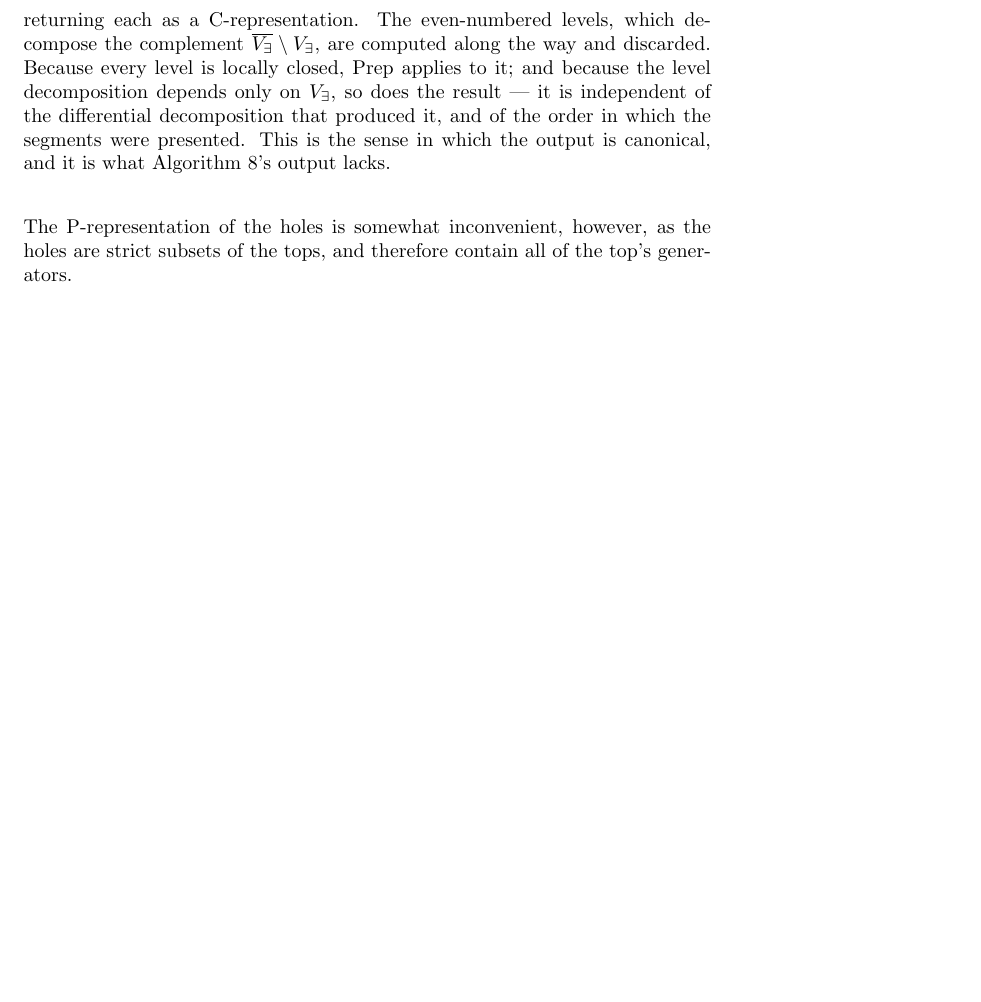
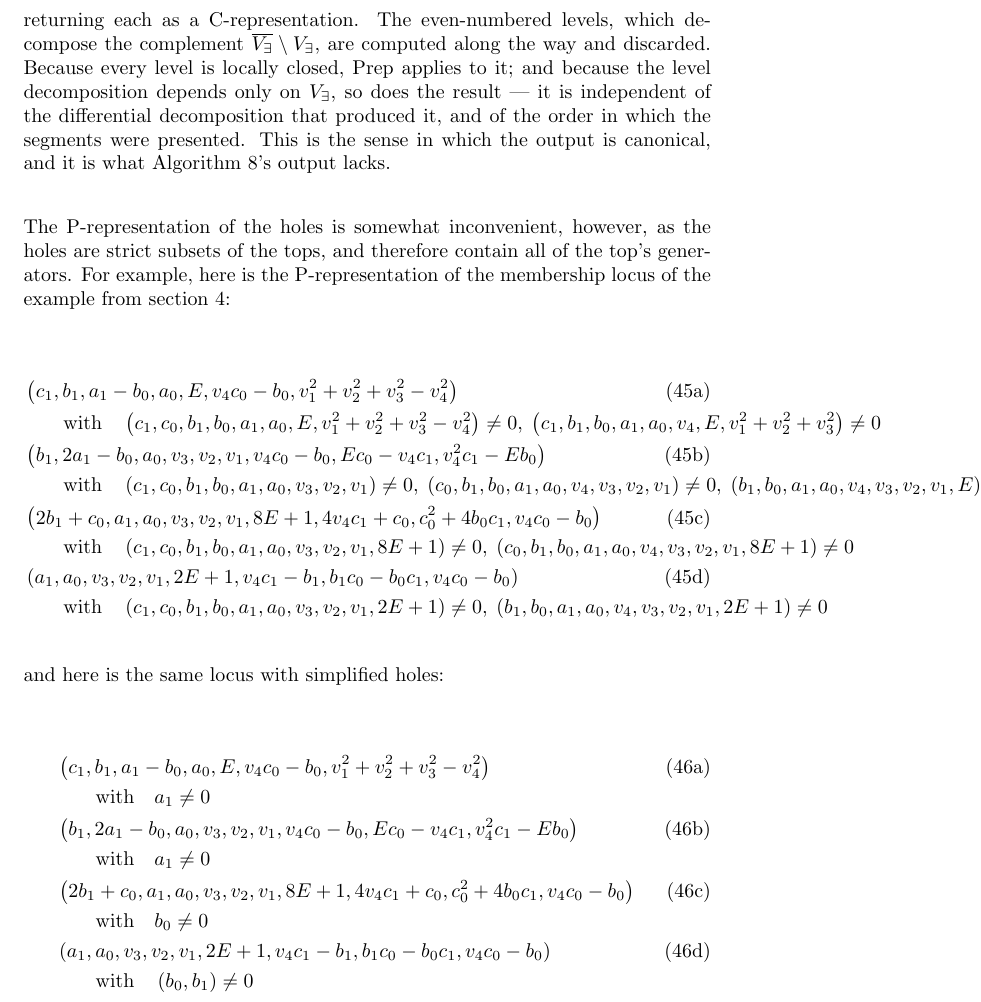
Before and after one commit to BrentBaccala/NewMethod, a LaTeX paper (NewMethod.tex): part of page 37 of 62, cut so that both start at the same text, the shorter picture padded with empty space. Compiled offline with pdfLaTeX.

Commit message:
NewMethod: add examples to illustrate need for further processing of a P-representation

```diff
--- a/NewMethod.tex
+++ b/NewMethod.tex
@@ -2388,6 +2388,39 @@ and it is what Algorithm~\ref{alg:consistency-basic}'s output lacks.
 
 The P-representation of the holes is somewhat inconvenient, however, as the holes
 are strict subsets of the tops, and therefore contain all of the top's generators.
+For example, here is the P-representation of the membership locus of the
+example from section \ref{sec:Example}:
+
+\begin{subequations}
+\label{ideal}
+\begin{align}
+& \left(c_{1}, b_{1}, a_{1} - b_{0}, a_{0}, E, v_{4} c_{0} - b_{0}, v_{1}^{2} + v_{2}^{2} + v_{3}^{2} - v_{4}^{2}\right) \\
+& \qquad\text{with}\quad \left(c_{1}, c_{0}, b_{1}, b_{0}, a_{1}, a_{0}, E, v_{1}^{2} + v_{2}^{2} + v_{3}^{2} - v_{4}^{2}\right) \neq 0 ,\; \left(c_{1}, b_{1}, b_{0}, a_{1}, a_{0}, v_{4}, E, v_{1}^{2} + v_{2}^{2} + v_{3}^{2}\right) \neq 0\label{ideal:1} \nonumber \\
+& \left(b_{1}, 2 a_{1} - b_{0}, a_{0}, v_{3}, v_{2}, v_{1}, v_{4} c_{0} - b_{0}, E c_{0} - v_{4} c_{1}, v_{4}^{2} c_{1} - E b_{0}\right) \\
+& \qquad\text{with}\quad \left(c_{1}, c_{0}, b_{1}, b_{0}, a_{1}, a_{0}, v_{3}, v_{2}, v_{1}\right) \neq 0 ,\; \left(c_{0}, b_{1}, b_{0}, a_{1}, a_{0}, v_{4}, v_{3}, v_{2}, v_{1}\right) \neq 0 ,\; \left(b_{1}, b_{0}, a_{1}, a_{0}, v_{4}, v_{3}, v_{2}, v_{1}, E\right) \neq 0\label{ideal:2} \nonumber \\
+& \left(2 b_{1} + c_{0}, a_{1}, a_{0}, v_{3}, v_{2}, v_{1}, 8 E + 1, 4 v_{4} c_{1} + c_{0}, c_{0}^{2} + 4 b_{0} c_{1}, v_{4} c_{0} - b_{0}\right) \\
+& \qquad\text{with}\quad \left(c_{1}, c_{0}, b_{1}, b_{0}, a_{1}, a_{0}, v_{3}, v_{2}, v_{1}, 8 E + 1\right) \neq 0 ,\; \left(c_{0}, b_{1}, b_{0}, a_{1}, a_{0}, v_{4}, v_{3}, v_{2}, v_{1}, 8 E + 1\right) \neq 0\label{ideal:3} \nonumber \\
+& \left(a_{1}, a_{0}, v_{3}, v_{2}, v_{1}, 2 E + 1, v_{4} c_{1} - b_{1}, b_{1} c_{0} - b_{0} c_{1}, v_{4} c_{0} - b_{0}\right) \\
+& \qquad\text{with}\quad \left(c_{1}, c_{0}, b_{1}, b_{0}, a_{1}, a_{0}, v_{3}, v_{2}, v_{1}, 2 E + 1\right) \neq 0 ,\; \left(b_{1}, b_{0}, a_{1}, a_{0}, v_{4}, v_{3}, v_{2}, v_{1}, 2 E + 1\right) \neq 0\label{ideal:4} \nonumber
+\end{align}
+\end{subequations}
+
+and here is the same locus with simplified holes:
+
+\begin{subequations}
+\label{ideal}
+\begin{align}
+& \left(c_{1}, b_{1}, a_{1} - b_{0}, a_{0}, E, v_{4} c_{0} - b_{0}, v_{1}^{2} + v_{2}^{2} + v_{3}^{2} - v_{4}^{2}\right) \\
+& \qquad\text{with}\quad a_{1} \neq 0\label{ideal:1} \nonumber \\
+& \left(b_{1}, 2 a_{1} - b_{0}, a_{0}, v_{3}, v_{2}, v_{1}, v_{4} c_{0} - b_{0}, E c_{0} - v_{4} c_{1}, v_{4}^{2} c_{1} - E b_{0}\right) \\
+& \qquad\text{with}\quad a_{1} \neq 0\label{ideal:2} \nonumber \\
+& \left(2 b_{1} + c_{0}, a_{1}, a_{0}, v_{3}, v_{2}, v_{1}, 8 E + 1, 4 v_{4} c_{1} + c_{0}, c_{0}^{2} + 4 b_{0} c_{1}, v_{4} c_{0} - b_{0}\right) \\
+& \qquad\text{with}\quad b_{0} \neq 0\label{ideal:3} \nonumber \\
+& \left(a_{1}, a_{0}, v_{3}, v_{2}, v_{1}, 2 E + 1, v_{4} c_{1} - b_{1}, b_{1} c_{0} - b_{0} c_{1}, v_{4} c_{0} - b_{0}\right) \\
+& \qquad\text{with}\quad \left(b_{0}, b_{1}\right) \neq 0\label{ideal:4} \nonumber
+\end{align}
+\end{subequations}
+
 
 \vfill\eject
 \subsection{Scaling Symmetries}
```
